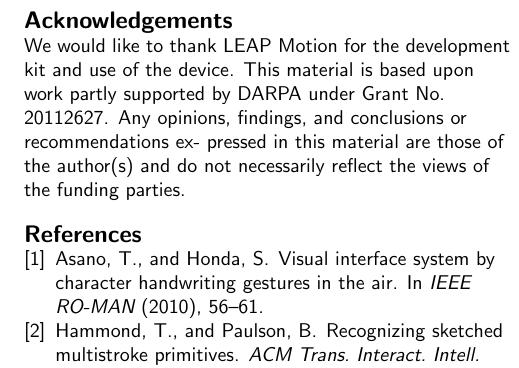
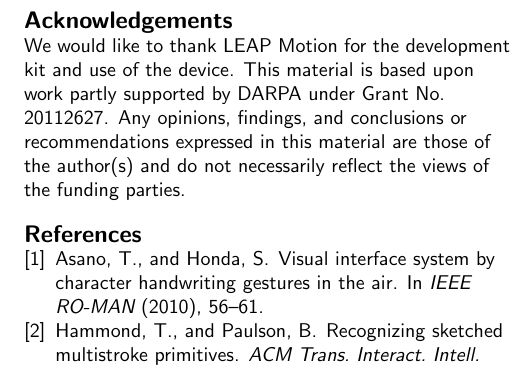
Before and after one commit to sharadmv/handwriting-dtw, a LaTeX document (chi2013/paper.tex, which reads chi2013/090acknowledgements.tex): part of one column of page 6 of 6, cut so that both start at the same text. Compiled offline with pdfLaTeX.

Commit message:
updated acks

```diff
--- a/chi2013/090acknowledgements.tex
+++ b/chi2013/090acknowledgements.tex
@@ -1 +1 @@
-We would like to thank LEAP Motion for the development kit and use of the device. This material is based upon work partly supported by DARPA under Grant No. 20112627. Any opinions, findings, and conclusions or recommendations ex- pressed in this material are those of the author(s) and do not necessarily reflect the views of the funding parties.
+We would like to thank LEAP Motion for the development kit and use of the device. This material is based upon work partly supported by DARPA under Grant No. 20112627. Any opinions, findings, and conclusions or recommendations expressed in this material are those of the author(s) and do not necessarily reflect the views of the funding parties.
```
